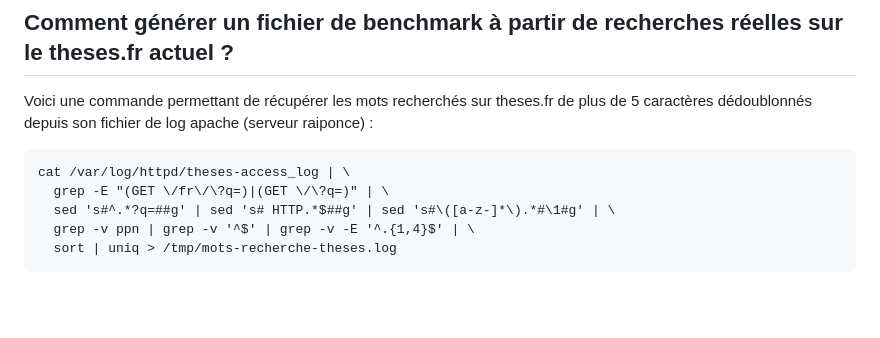
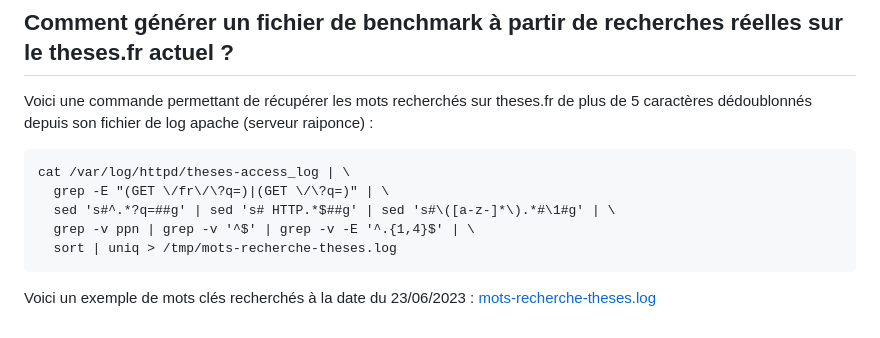
Before and after one commit to abes-esr/theses-docker, a Markdown page: README-faq.md, the part around the change. Rendered like a GitHub page; blank space fills up the shorter version.

````diff
--- a/README-faq.md
+++ b/README-faq.md
@@ -226,3 +226,5 @@ cat /var/log/httpd/theses-access_log | \
   grep -v ppn | grep -v '^$' | grep -v -E '^.{1,4}$' | \
   sort | uniq > /tmp/mots-recherche-theses.log
 ```
+
+Voici un exemple de mots clés recherchés à la date du 23/06/2023 : [mots-recherche-theses.log](https://github.com/abes-esr/theses-docker/files/11847315/mots-recherche-theses.log)
````
